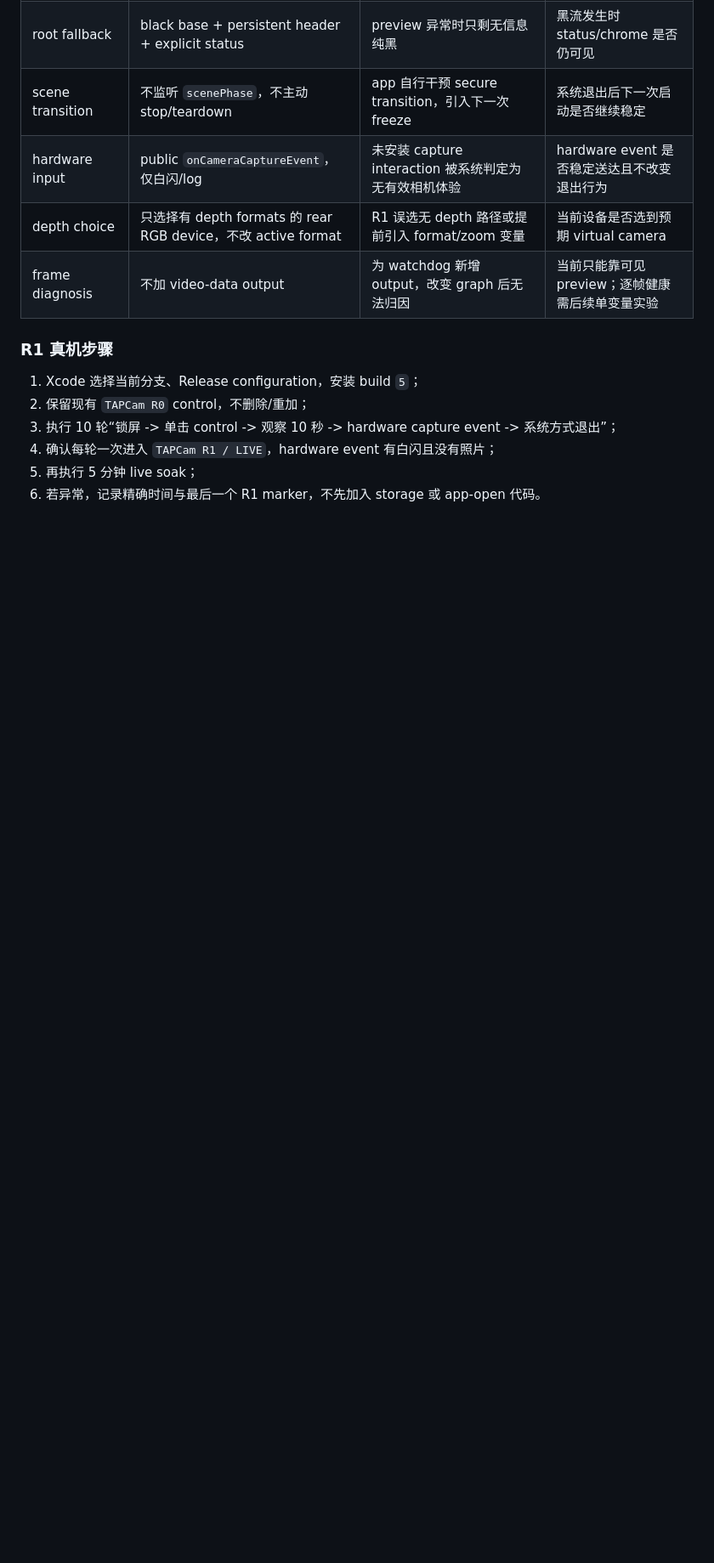
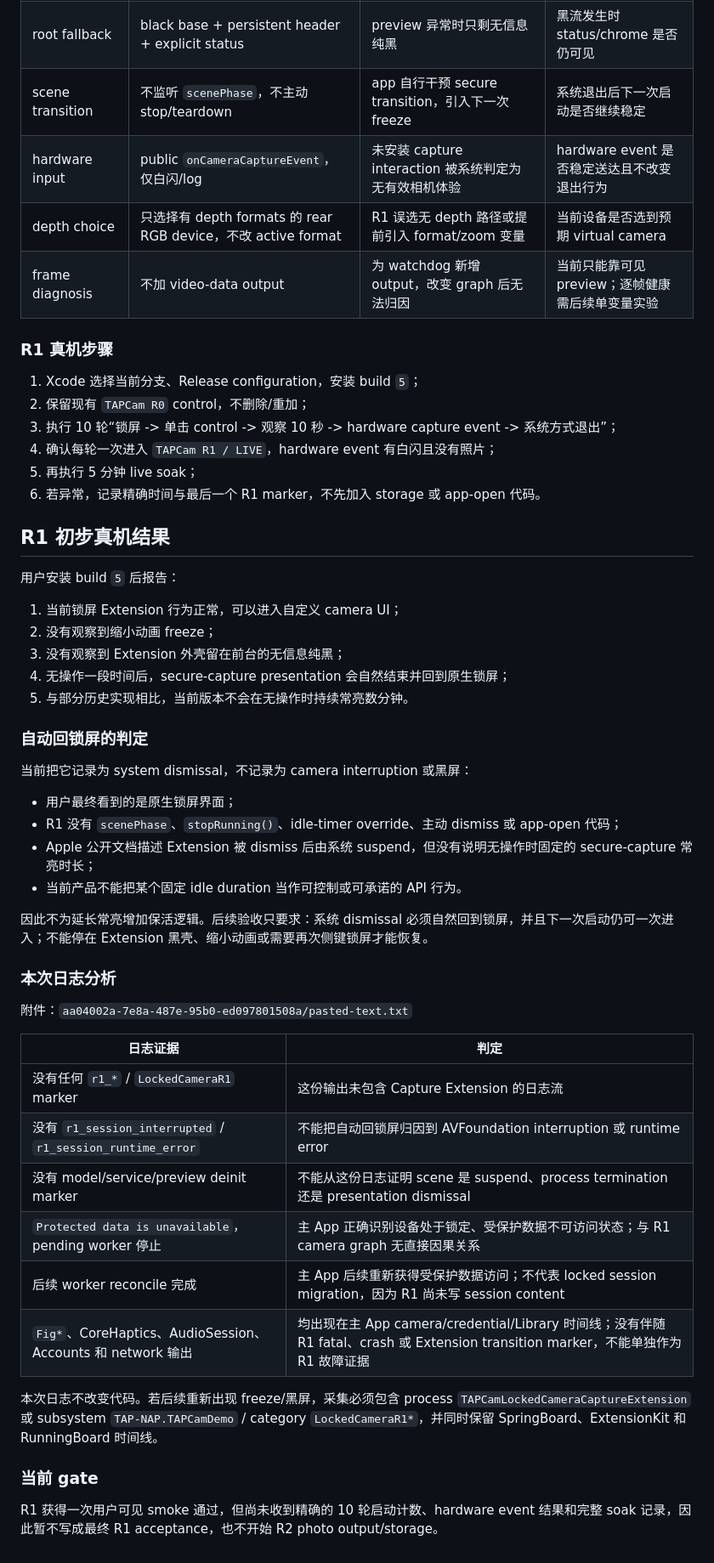
Before and after one commit to TAP-NAP/TAPCamDemo, a Markdown page: Docs/AITrace/2026-07-12-locked-camera-official-restart.md, the part around one of its changes. Shown at 85% size. Drawn GitHub-style; blank space fills up the shorter version.

Commit message:
Record locked camera R1 device smoke

```diff
--- a/Docs/AITrace/2026-07-12-locked-camera-official-restart.md
+++ b/Docs/AITrace/2026-07-12-locked-camera-official-restart.md
@@ -259,3 +259,43 @@ Simulator 只执行 source-contract test，不作为 camera、secure-capture sce
 4. 确认每轮一次进入 `TAPCam R1 / LIVE`，hardware event 有白闪且没有照片；
 5. 再执行 5 分钟 live soak；
 6. 若异常，记录精确时间与最后一个 R1 marker，不先加入 storage 或 app-open 代码。
+
+## R1 初步真机结果
+
+用户安装 build `5` 后报告：
+
+1. 当前锁屏 Extension 行为正常，可以进入自定义 camera UI；
+2. 没有观察到缩小动画 freeze；
+3. 没有观察到 Extension 外壳留在前台的无信息纯黑；
+4. 无操作一段时间后，secure-capture presentation 会自然结束并回到原生锁屏；
+5. 与部分历史实现相比，当前版本不会在无操作时持续常亮数分钟。
+
+### 自动回锁屏的判定
+
+当前把它记录为 system dismissal，不记录为 camera interruption 或黑屏：
+
+- 用户最终看到的是原生锁屏界面；
+- R1 没有 `scenePhase`、`stopRunning()`、idle-timer override、主动 dismiss 或 app-open 代码；
+- Apple 公开文档描述 Extension 被 dismiss 后由系统 suspend，但没有说明无操作时固定的 secure-capture 常亮时长；
+- 当前产品不能把某个固定 idle duration 当作可控制或可承诺的 API 行为。
+
+因此不为延长常亮增加保活逻辑。后续验收只要求：系统 dismissal 必须自然回到锁屏，并且下一次启动仍可一次进入；不能停在 Extension 黑壳、缩小动画或需要再次侧键锁屏才能恢复。
+
+### 本次日志分析
+
+附件：`aa04002a-7e8a-487e-95b0-ed097801508a/pasted-text.txt`
+
+| 日志证据 | 判定 |
+| --- | --- |
+| 没有任何 `r1_*` / `LockedCameraR1` marker | 这份输出未包含 Capture Extension 的日志流 |
+| 没有 `r1_session_interrupted` / `r1_session_runtime_error` | 不能把自动回锁屏归因到 AVFoundation interruption 或 runtime error |
+| 没有 model/service/preview deinit marker | 不能从这份日志证明 scene 是 suspend、process termination 还是 presentation dismissal |
+| `Protected data is unavailable`，pending worker 停止 | 主 App 正确识别设备处于锁定、受保护数据不可访问状态；与 R1 camera graph 无直接因果关系 |
+| 后续 worker reconcile 完成 | 主 App 后续重新获得受保护数据访问；不代表 locked session migration，因为 R1 尚未写 session content |
+| `Fig*`、CoreHaptics、AudioSession、Accounts 和 network 输出 | 均出现在主 App camera/credential/Library 时间线；没有伴随 R1 fatal、crash 或 Extension transition marker，不能单独作为 R1 故障证据 |
+
+本次日志不改变代码。若后续重新出现 freeze/黑屏，采集必须包含 process `TAPCamLockedCameraCaptureExtension` 或 subsystem `TAP-NAP.TAPCamDemo` / category `LockedCameraR1*`，并同时保留 SpringBoard、ExtensionKit 和 RunningBoard 时间线。
+
+### 当前 gate
+
+R1 获得一次用户可见 smoke 通过，但尚未收到精确的 10 轮启动计数、hardware event 结果和完整 soak 记录，因此暂不写成最终 R1 acceptance，也不开始 R2 photo output/storage。
```
Also changed, not shown: other parts of Docs/AITrace/2026-07-12-locked-camera-official-restart.md (+1 -1 lines), Docs/LockedCameraCapturePOC.md (+16 -1 lines).
